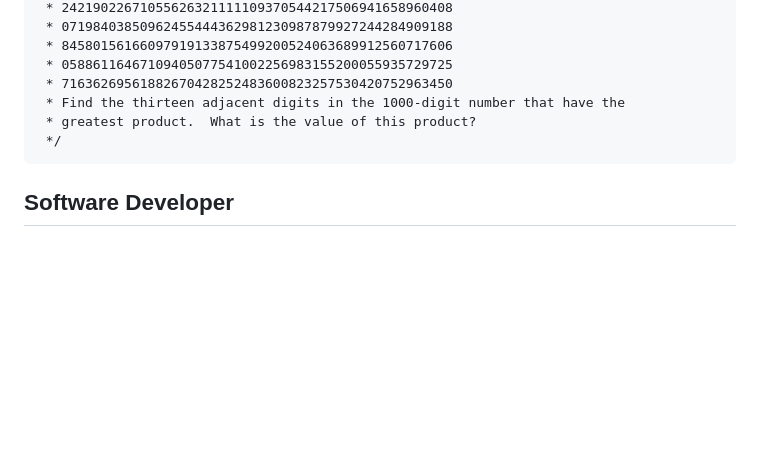
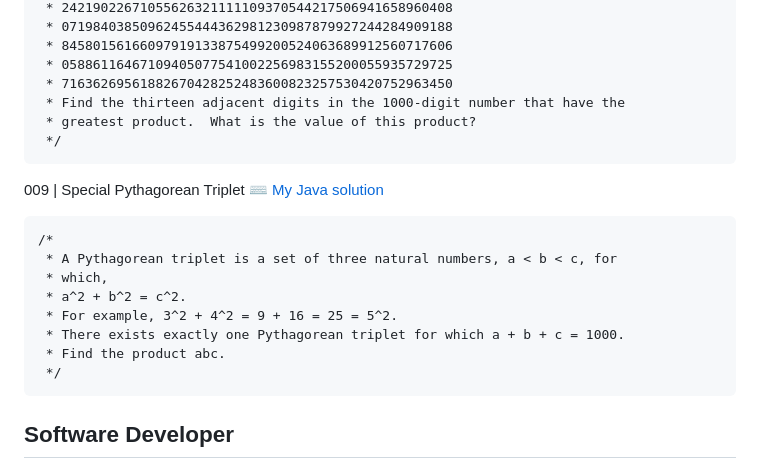
Before and after one commit to javierandres-dev/training-programming_challenges, a Markdown page: 0x00/README.md, the part around the change printed below. Rendered like a GitHub page; blank space fills up the shorter version.

````diff
--- a/0x00/README.md
+++ b/0x00/README.md
@@ -93,6 +93,17 @@
  * greatest product.  What is the value of this product?
  */
 ```
+009 | Special Pythagorean Triplet :keyboard: [My Java solution](./java/src/scripts/Script009.java)
+```
+/*
+ * A Pythagorean triplet is a set of three natural numbers, a < b < c, for
+ * which,
+ * a^2 + b^2 = c^2.
+ * For example, 3^2 + 4^2 = 9 + 16 = 25 = 5^2.
+ * There exists exactly one Pythagorean triplet for which a + b + c = 1000.
+ * Find the product abc.
+ */
+```
 ## Software Developer
 Built by [javi](https://github.com/javierandres-dev/) :copyright: 2024
 Found a bug or have an idea? [Contact me](https://www.linkedin.com/in/javierandres-dev/).
````
Also changed, not shown: other parts of 0x00/README.md (+8 -8 lines).
